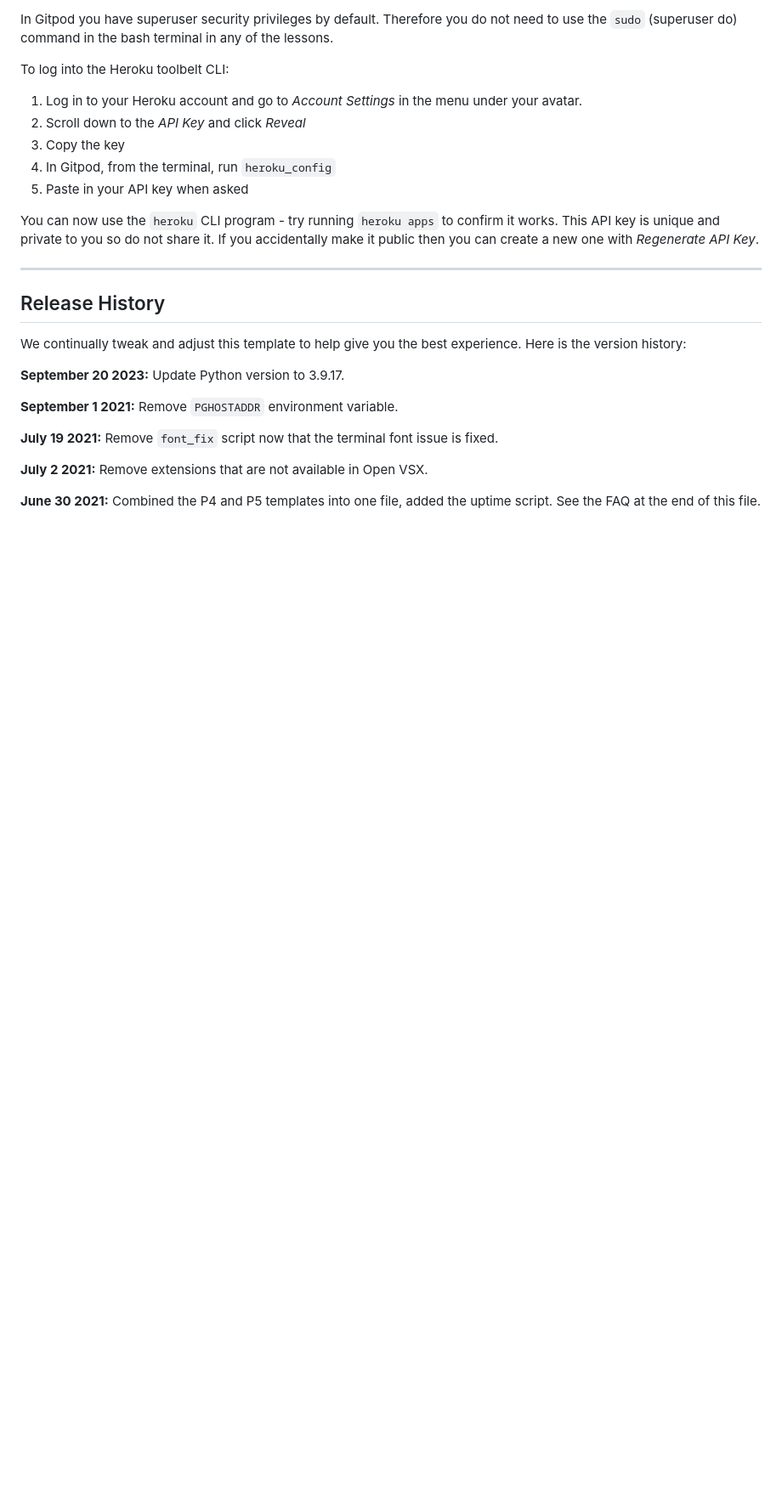
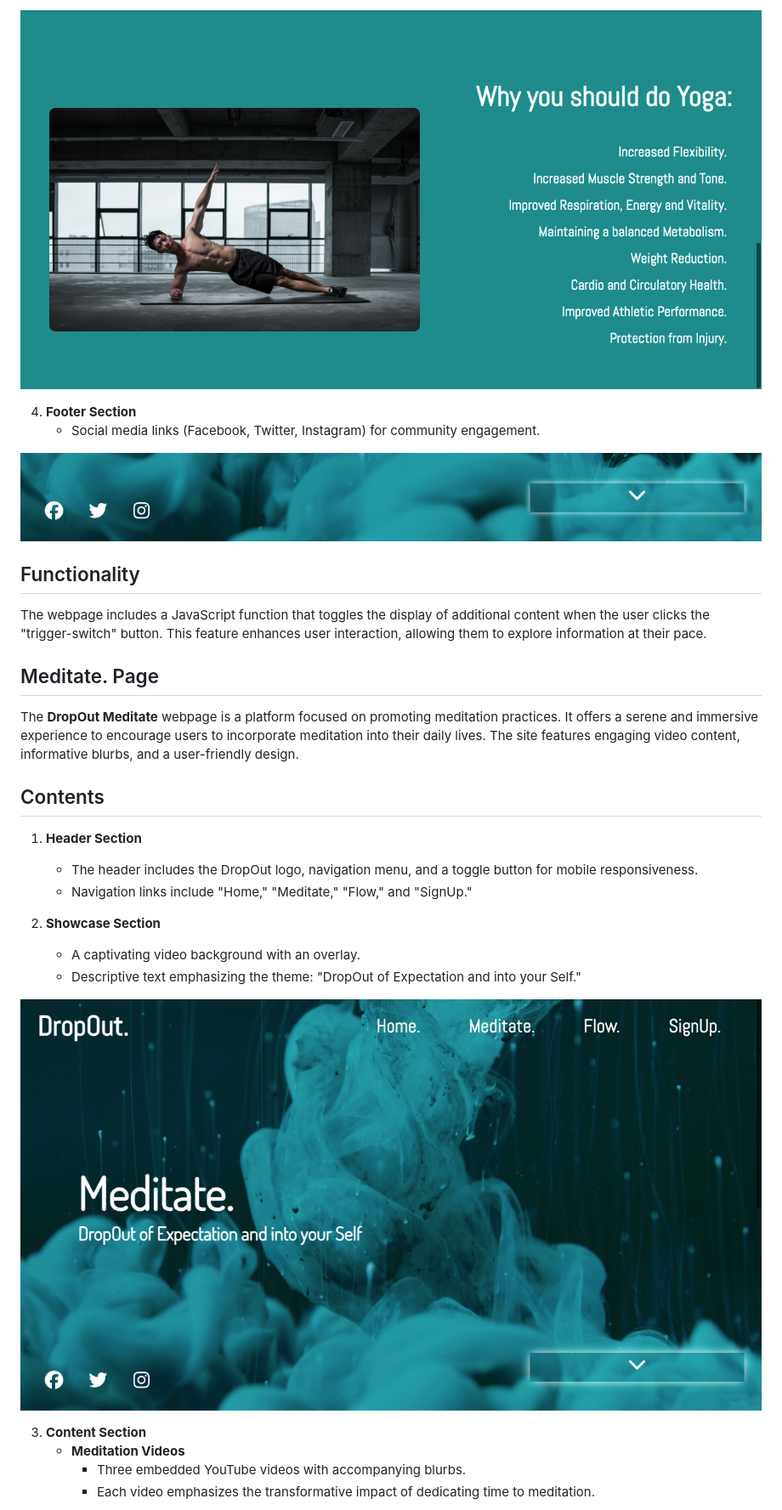
Before and after one commit to DRegan-dev/dropout, a Markdown page: README.md, the part around one of its changes. Shown at 85% size. GitHub-like rendering; blank space fills up the shorter version.

```diff
--- a/README.md
+++ b/README.md
@@ -24,29 +35,33 @@ Another blue button should appear to click: _Open Browser_.
 
-In Gitpod you have superuser security privileges by default. Therefore you do not need to use the `sudo` (superuser do) command in the bash terminal in any of the lessons.
+![Landing page yoga benefits section](./assets/images/landing-page-yoga-benefits.png)
 
-To log into the Heroku toolbelt CLI:
+4. **Footer Section**
+   - Social media links (Facebook, Twitter, Instagram) for community engagement.
 
-1. Log in to your Heroku account and go to *Account Settings* in the menu under your avatar.
-2. Scroll down to the *API Key* and click *Reveal*
-3. Copy the key
-4. In Gitpod, from the terminal, run `heroku_config`
-5. Paste in your API key when asked
+![Landing page showcase](./assets/images/shared-footer.png)
 
-You can now use the `heroku` CLI program - try running `heroku apps` to confirm it works. This API key is unique and private to you so do not share it. If you accidentally make it public then you can create a new one with _Regenerate API Key_.
+## Functionality
 
-------
+The webpage includes a JavaScript function that toggles the display of additional content when the user clicks the "trigger-switch" button. This feature enhances user interaction, allowing them to explore information at their pace.
 
-## Release History
+## Meditate. Page
 
-We continually tweak and adjust this template to help give you the best experience. Here is the version history:
+The **DropOut Meditate** webpage is a platform focused on promoting meditation practices. It offers a serene and immersive experience to encourage users to incorporate meditation into their daily lives. The site features engaging video content, informative blurbs, and a user-friendly design.
 
-**September 20 2023:** Update Python version to 3.9.17.
+## Contents
 
-**September 1 2021:** Remove `PGHOSTADDR` environment variable.
+1. **Header Section**
+   - The header includes the DropOut logo, navigation menu, and a toggle button for mobile responsiveness.
+   - Navigation links include "Home," "Meditate," "Flow," and "SignUp."
 
-**July 19 2021:** Remove `font_fix` script now that the terminal font issue is fixed.
+2. **Showcase Section**
+   - A captivating video background with an overlay.
+   - Descriptive text emphasizing the theme: "DropOut of Expectation and into your Self."
 
-**July 2 2021:** Remove extensions that are not available in Open VSX.
+![Meditate page showcase](./assets/images/meditation-page-showcase.png)
 
-**June 30 2021:** Combined the P4 and P5 templates into one file, added the uptime script. See the FAQ at the end of this file.
+3. **Content Section**
+   - **Meditation Videos**
+     - Three embedded YouTube videos with accompanying blurbs.
+     - Each video emphasizes the transformative impact of dedicating time to meditation.
 
```
Also changed, not shown: other parts of README.md (+117 -44 lines).
